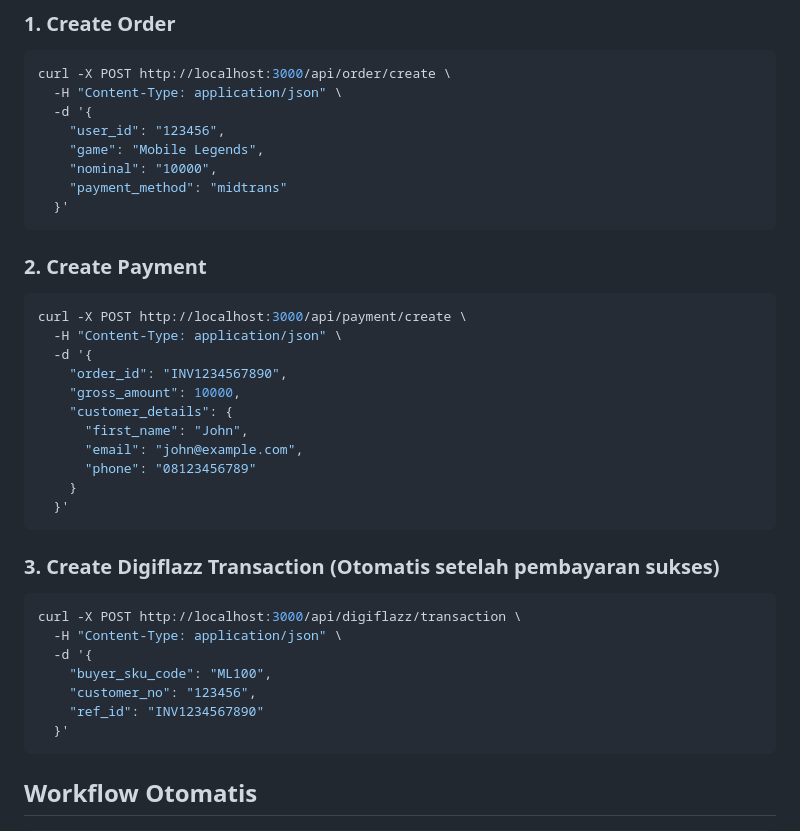
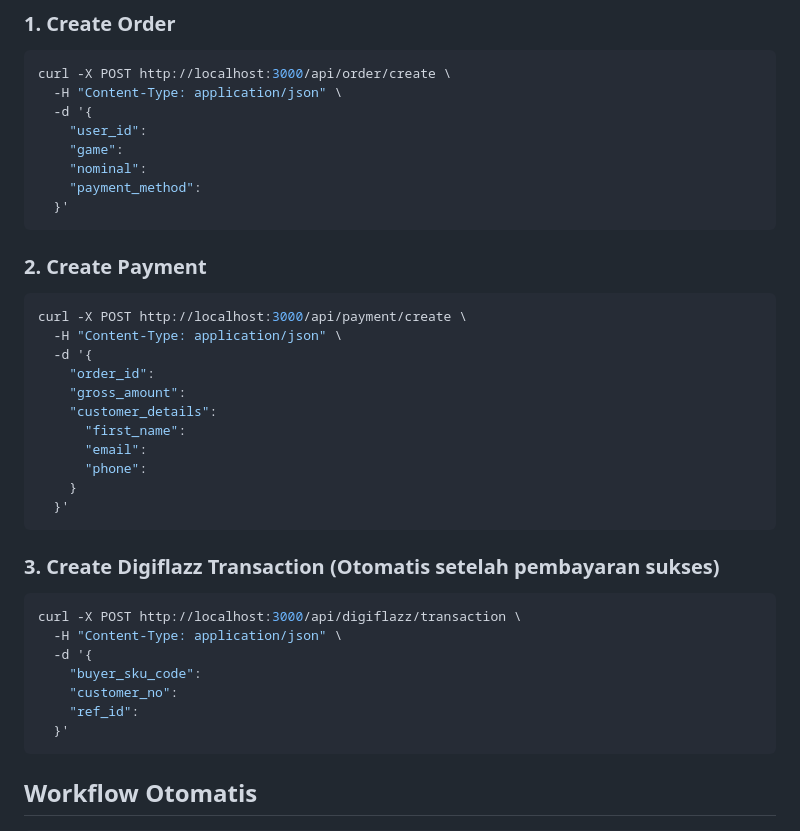
Before and after one commit to mangbiom33/in-cell-topup, a Markdown page: README.md, the part around the change. Rendered like a GitHub page.

Commit message:
Remove values from JSON examples in README
Updated JSON payload examples in the README file to remove values.

````diff
--- a/README.md
+++ b/README.md
@@ -102,10 +102,10 @@ Server akan berjalan di `http://localhost:3000`
 curl -X POST http://localhost:3000/api/order/create \
   -H "Content-Type: application/json" \
   -d '{
-    "user_id": "123456",
-    "game": "Mobile Legends",
-    "nominal": "10000",
-    "payment_method": "midtrans"
+    "user_id":
+    "game":
+    "nominal":
+    "payment_method":
   }'
 ```
 
@@ -115,12 +115,12 @@ curl -X POST http://localhost:3000/api/order/create \
 curl -X POST http://localhost:3000/api/payment/create \
   -H "Content-Type: application/json" \
   -d '{
-    "order_id": "INV1234567890",
-    "gross_amount": 10000,
-    "customer_details": {
-      "first_name": "John",
-      "email": "john@example.com",
-      "phone": "08123456789"
+    "order_id":
+    "gross_amount":
+    "customer_details":
+      "first_name":
+      "email":
+      "phone":
     }
   }'
 ```
@@ -131,9 +131,9 @@ curl -X POST http://localhost:3000/api/payment/create \
 curl -X POST http://localhost:3000/api/digiflazz/transaction \
   -H "Content-Type: application/json" \
   -d '{
-    "buyer_sku_code": "ML100",
-    "customer_no": "123456",
-    "ref_id": "INV1234567890"
+    "buyer_sku_code":
+    "customer_no":
+    "ref_id":
   }'
 ```
 
````
